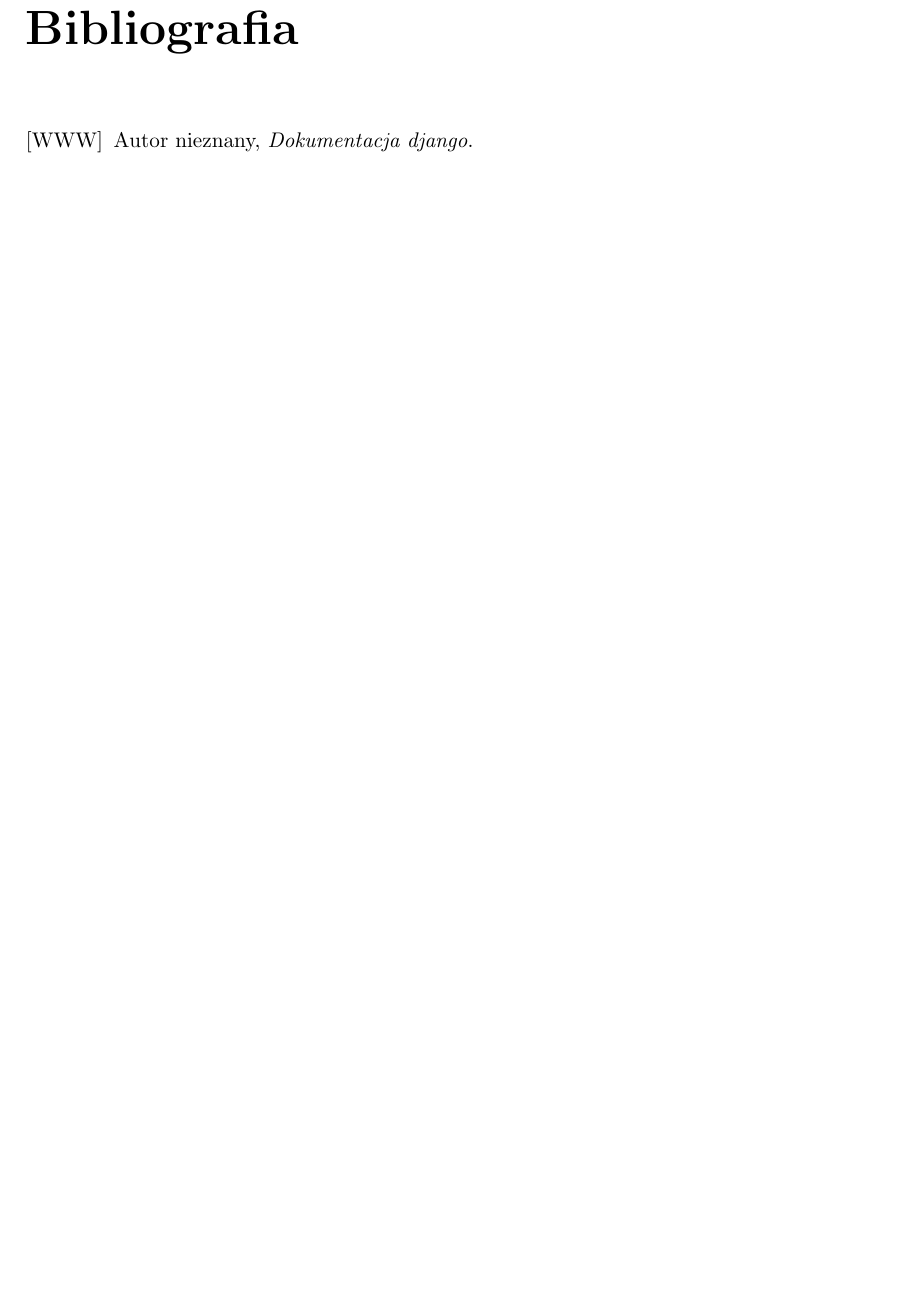
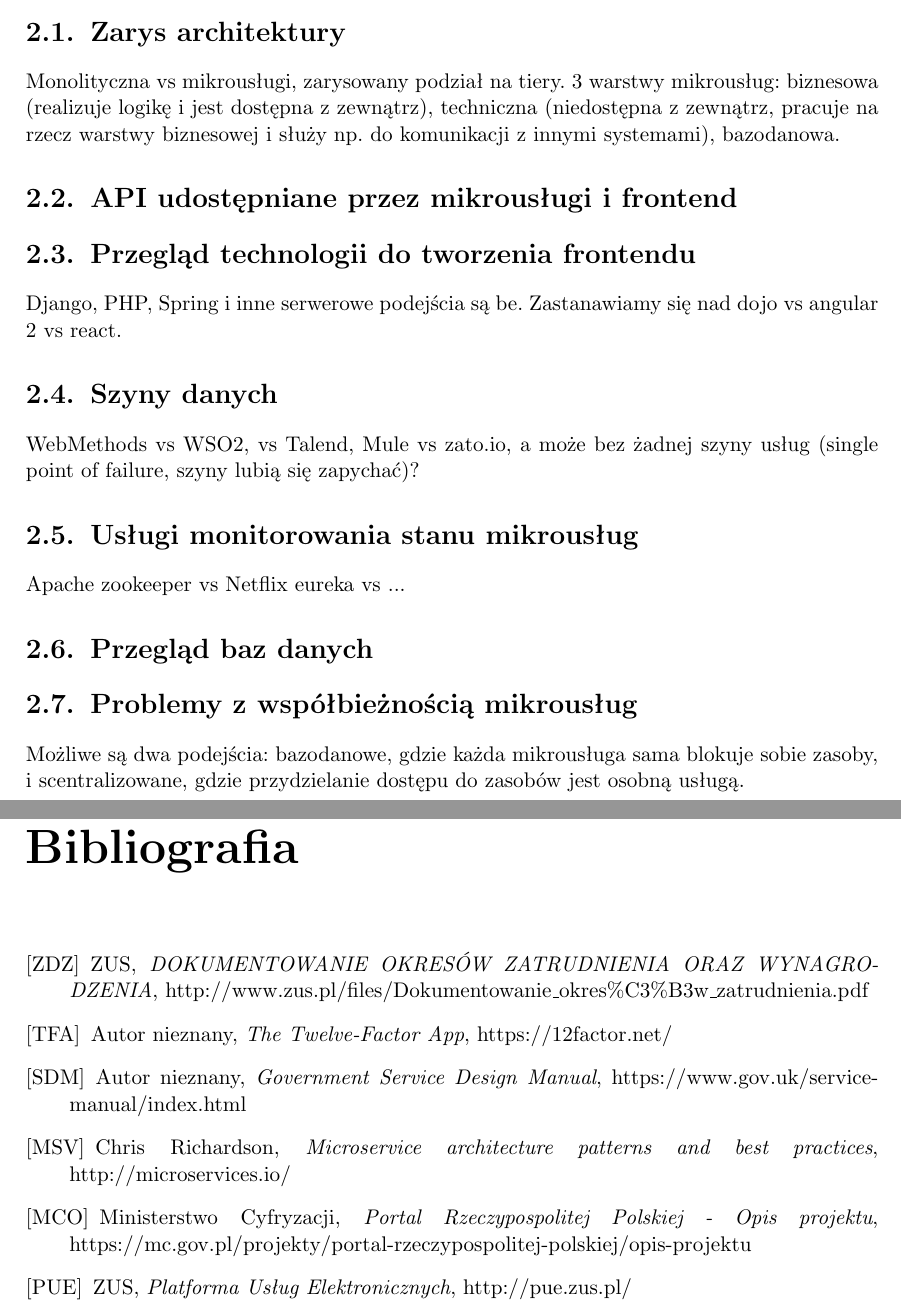
Before and after one commit to zhtk/bachelor-thesis, a LaTeX thesis (praca.tex): part of page 17 of 17 before the commit and two parts of pages 11 and 17 of 17 after it, the two joined at a grey line, cut at the place of the change, the shorter picture padded with empty space. Compiled offline with pdfLaTeX.

Commit message:
Zarys rozdziału o prototypie i bibliografii

```diff
--- a/praca.tex
+++ b/praca.tex
@@ -90,11 +78,29 @@ Ciekawymi rozwiązaniami i dobrym kodem (projekt stworzono od początku do końc
 Włożoną w projekt pracą (dyskusja innych możliwych rozwiązań odrzucanych na kolejnych etapach pracy; opis problemów z biblioteką pobraną z internetu, która wg dokumentacji miała działać, a na skutek jej błędów uruchomienie systemu zajęło miesiąc dodatkowej pracy; problemów z zamawiającym, którego poszczególni przedstawiciele uparli się składać sprzeczne między sobą wymagania; opis organizacji pracy zespołu, w którym wszyscy członkowie mieszkają każdy w innym mieście poza Warszawą, studiują na różnych kierunkach i dotąd się nie znali, jednocześnie pracują i to każdy w innych godzinach, a na koniec dwójka z nich się pobrała, ma trojaczki, właśnie wzięła urlop dziekański i chwilowo podróżuje tratwą po Pacyfiku; itp.).
 
 Zwykle warto dodać jakiś kluczowy przypadek użycia z Państwa dokumentacji. W zależności od projektu mogą być bardzo pożądane zrzuty ekranów kluczowych części projektu. Znów w zależności od projektu mogą być potrzebne fragmenty kodu (do kilkunastu wierszy bezpośrednio w kodzie, do 2 stron jako załączniki do treści dokumentu).
+
 \chapter{Prototyp}\label{r:prototyp}
+\section{Zarys architektury}
+Monolityczna vs mikrousługi, zarysowany podział na tiery.
+3 warstwy mikrousług: biznesowa (realizuje logikę i jest dostępna z zewnątrz),
+techniczna (niedostępna z zewnątrz, pracuje na rzecz warstwy biznesowej i służy np. do komunikacji
+z innymi systemami), bazodanowa.
+\section{API udostępniane przez mikrousługi i frontend}
+\section{Przegląd technologii do tworzenia frontendu}
+Django, PHP, Spring i inne serwerowe podejścia są be. Zastanawiamy się nad dojo vs angular 2 vs react.
+\section{Szyny danych}
+WebMethods vs WSO2, vs Talend, Mule vs zato.io, a może bez żadnej szyny usług (single point of failure, szyny lubią się zapychać)?
+\section{Usługi monitorowania stanu mikrousług}
+Apache zookeeper vs Netflix eureka vs ...
+\section{Przegląd baz danych}
+\section{Problemy z współbieżnością mikrousług}
+Możliwe są dwa podejścia: bazodanowe, gdzie każda mikrousługa sama blokuje sobie zasoby, i
+scentralizowane, gdzie przydzielanie dostępu do zasobów jest osobną usługą.
 
 \chapter{Wkład poszczególnych członków zespołu w projekt}\label{r:wklad}
 Opis tego co poszczególne osoby zrobiły w ramach projektu. To bardzo ważne, proszę zapisać jako osobny rozdział (czyli np. nie podrozdział).
 
+\appendix
 \chapter{Spis zawartości dołączonej płyty CD}\label{r:spis}
 Dokładny spis zawartości towarzyszącej płytki (p. dalej). To bardzo ważne, proszę zapisać jako osobny rozdział (czyli np. nie podrozdział). Płytka CD/DVD/Blu-ray/...
 
@@ -108,7 +114,22 @@ Płyta jest częścią pracy - trzeba tyle płyt co drukowanych egzemplarzy prac
 \begin{thebibliography}{99}
 \addcontentsline{toc}{chapter}{Bibliografia}
 
-\bibitem[WWW]{internet} Autor nieznany, \textit{Dokumentacja django}.
+\bibitem[ZDZ]{zusdoz} ZUS, \textit{DOKUMENTOWANIE OKRESÓW ZATRUDNIENIA ORAZ
+	WYNAGRODZENIA}, http://www.zus.pl/files/Dokumentowanie\_okres\%C3\%B3w\_zatrudnienia.pdf
+
+\bibitem[TFA]{tfa} Autor nieznany, \textit{The Twelve-Factor App}, https://12factor.net/
+
+\bibitem[SDM]{govsm} Autor nieznany, \textit{Government Service Design Manual},
+https://www.gov.uk/service-manual/index.html
+
+\bibitem[MSV]{microsvc} Chris Richardson, \textit{Microservice architecture patterns and best practices},
+http://microservices.io/
+
+\bibitem[MCO]{mcobywatel} Ministerstwo Cyfryzacji, \textit{Portal Rzeczypospolitej Polskiej - Opis projektu},
+https://mc.gov.pl/projekty/portal-rzeczypospolitej-polskiej/opis-projektu
+
+\bibitem[PUE]{zuspue} ZUS, \textit{Platforma Usług Elektronicznych},
+http://pue.zus.pl/
 
 \end{thebibliography}
 
```
Also changed, not shown: praca.tex (14 more changed lines).
